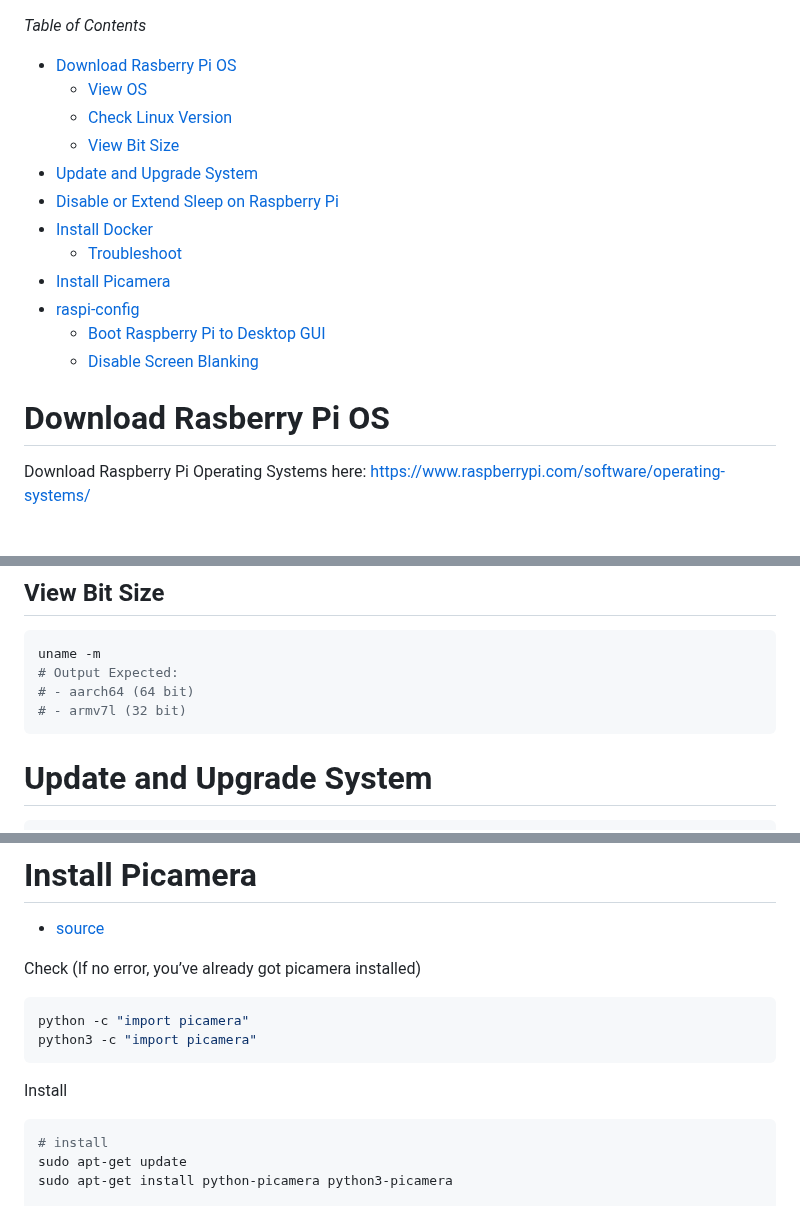
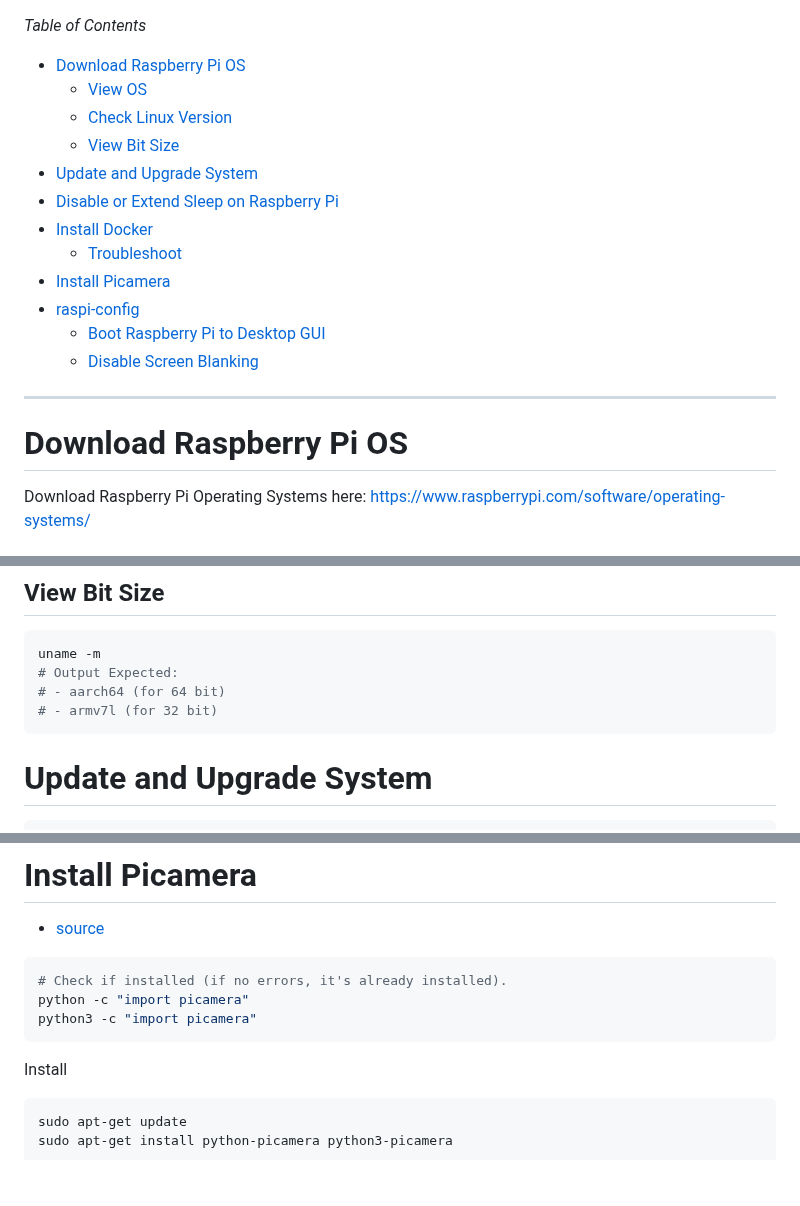
Before and after one commit to danielsantander/cyberdev, a Markdown page: raspberry_pi/README.md, 3 parts joined by grey strips. Rendered like a GitHub page; blank space fills up the shorter version.

````diff
--- a/raspberry_pi/README.md
+++ b/raspberry_pi/README.md
@@ -1,5 +1,5 @@
 *Table of Contents*
-- [Download Rasberry Pi OS](#download-rasberry-pi-os)
+- [Download Raspberry Pi OS](#download-raspberry-pi-os)
   - [View OS](#view-os)
   - [Check Linux Version](#check-linux-version)
   - [View Bit Size](#view-bit-size)
@@ -12,7 +12,9 @@
   - [Boot Raspberry Pi to Desktop GUI](#boot-raspberry-pi-to-desktop-gui)
   - [Disable Screen Blanking](#disable-screen-blanking)
 
-# Download Rasberry Pi OS
+---
+
+# Download Raspberry Pi OS
 
 Download Raspberry Pi Operating Systems here: https://www.raspberrypi.com/software/operating-systems/
 
@@ -33,8 +35,8 @@ lsb_release -a
 ```shell
 uname -m
 # Output Expected:
-# - aarch64 (64 bit)
-# - armv7l (32 bit)
+# - aarch64 (for 64 bit)
+# - armv7l (for 32 bit)
 ```
 
 # Update and Upgrade System
@@ -88,9 +90,8 @@ sudo systemctl start docker
 
 - [source](https://picamera.readthedocs.io/en/release-1.13/install.html)
 
-Check (If no error, you’ve already got picamera installed)
-
 ```shell
+# Check if installed (if no errors, it's already installed).
 python -c "import picamera"
 python3 -c "import picamera"
 ```
@@ -98,7 +99,6 @@ python3 -c "import picamera"
 Install
 
 ```shell
-# install
 sudo apt-get update
 sudo apt-get install python-picamera python3-picamera
 
````
Also changed, not shown: other parts of raspberry_pi/README.md (+6 -8 lines).
